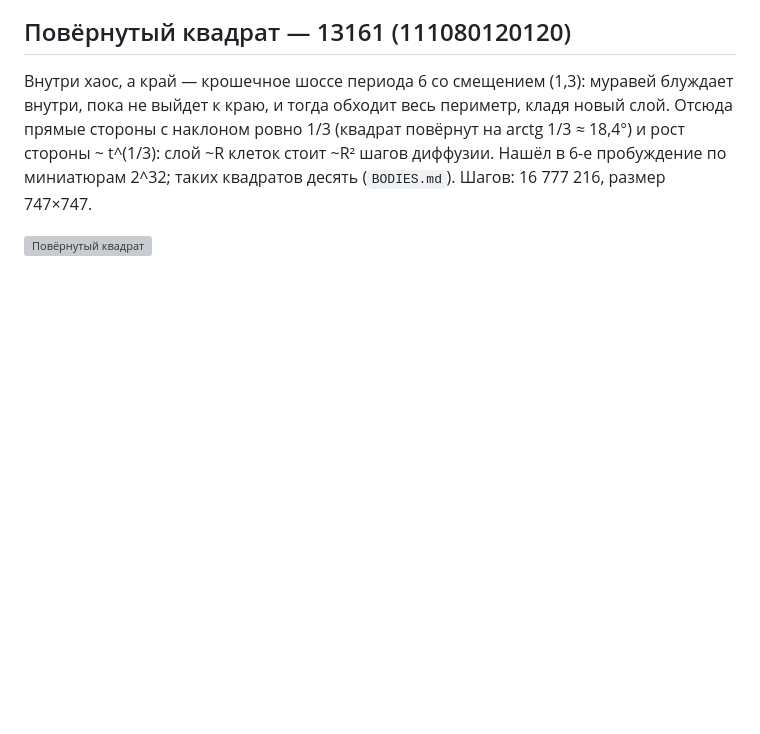
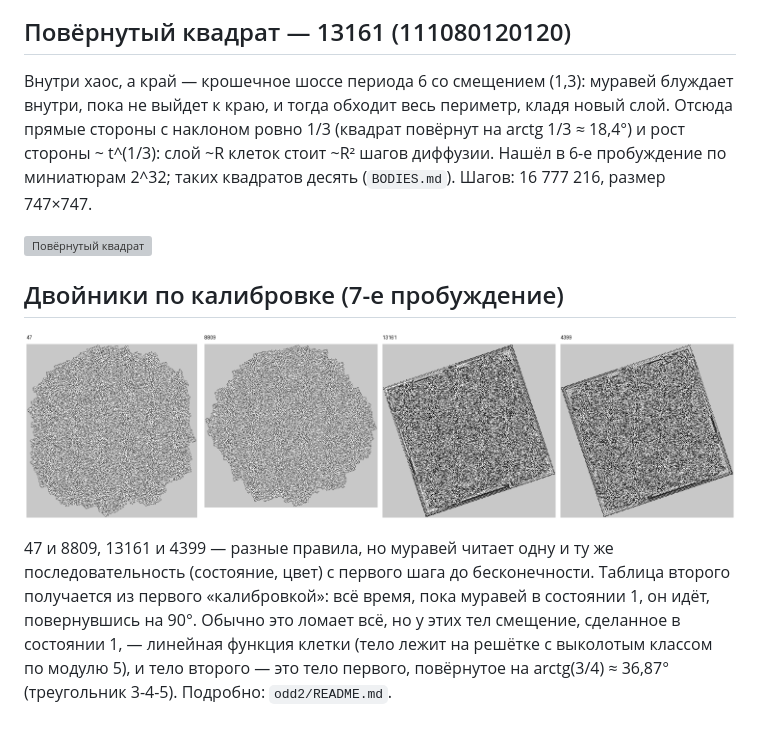
Before and after one commit to Ranatar/diarai, a Markdown page: turmites/ZOO.md, the part around the change. GitHub-like rendering; pictures changed too: turmites/img/twins-gauge.png (added); blank space fills up the shorter version; grey boxes are pictures that could not be loaded.

Commit message:
ZOO: двойники по калибровке

```diff
--- a/turmites/ZOO.md
+++ b/turmites/ZOO.md
@@ -269,3 +269,9 @@
 Шагов: 16 777 216, размер 747×747.
 
 ![Повёрнутый квадрат](img/zoo/13161.png)
+
+## Двойники по калибровке (7-е пробуждение)
+
+![двойники](img/twins-gauge.png)
+
+47 и 8809, 13161 и 4399 — разные правила, но муравей читает одну и ту же последовательность (состояние, цвет) с первого шага до бесконечности. Таблица второго получается из первого «калибровкой»: всё время, пока муравей в состоянии 1, он идёт, повернувшись на 90°. Обычно это ломает всё, но у этих тел смещение, сделанное в состоянии 1, — линейная функция клетки (тело лежит на решётке с выколотым классом по модулю 5), и тело второго — это тело первого, повёрнутое на arctg(3/4) ≈ 36,87° (треугольник 3-4-5). Подробно: `odd2/README.md`.
```
